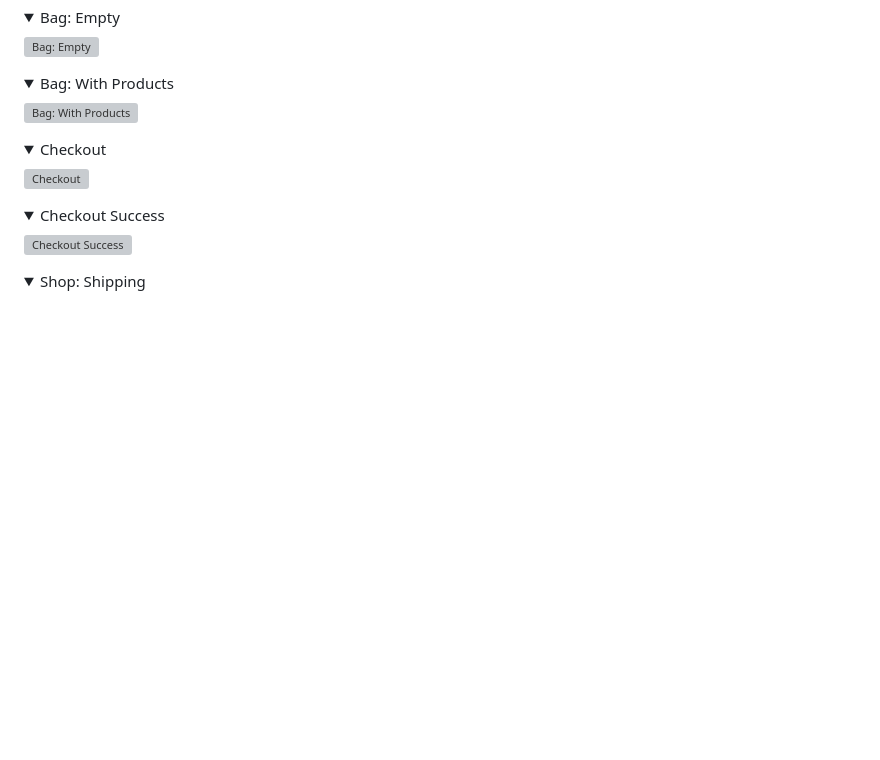
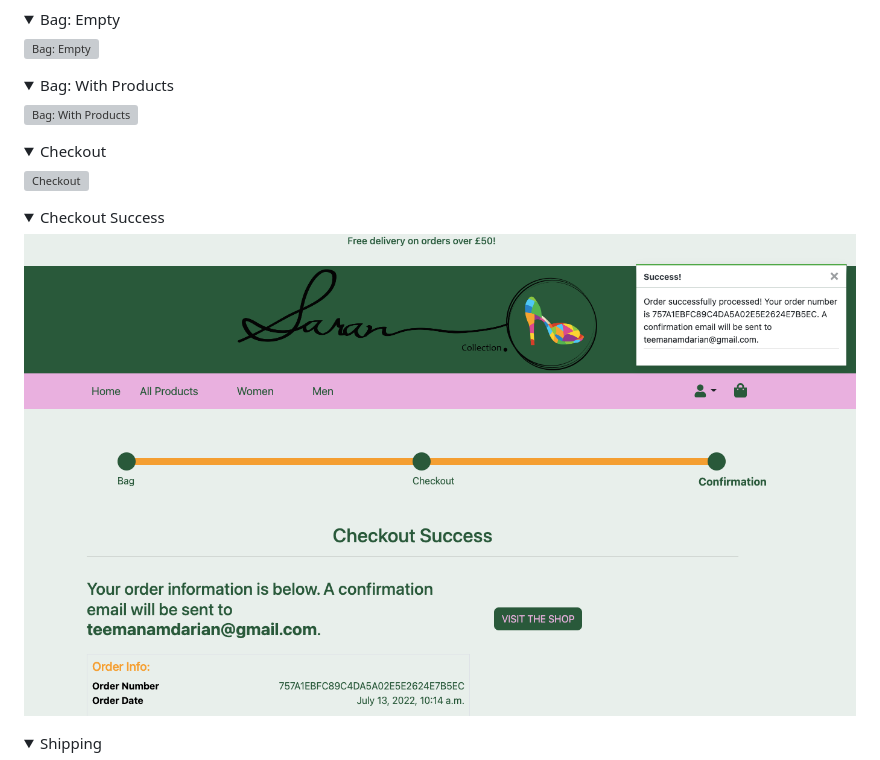
Before and after one commit to TNamdarian/saran-collection, a Markdown page: documentation/TESTING.md, the part around the change printed below. Rendered like a GitHub page; folded sections open; blank space fills up the shorter version; grey boxes are pictures that could not be loaded.

```diff
--- a/documentation/TESTING.md
+++ b/documentation/TESTING.md
@@ -70,5 +70,5 @@ ___
 
 
 <details>
-<summary>Shop: Shipping</summary>
+<summary>Shipping</summary>
 
```
Also changed, not shown: other parts of documentation/TESTING.md (+3 -3 lines), documentation/images/checkout_success.png (renamed from documentation/images/checkout_succes.png).
